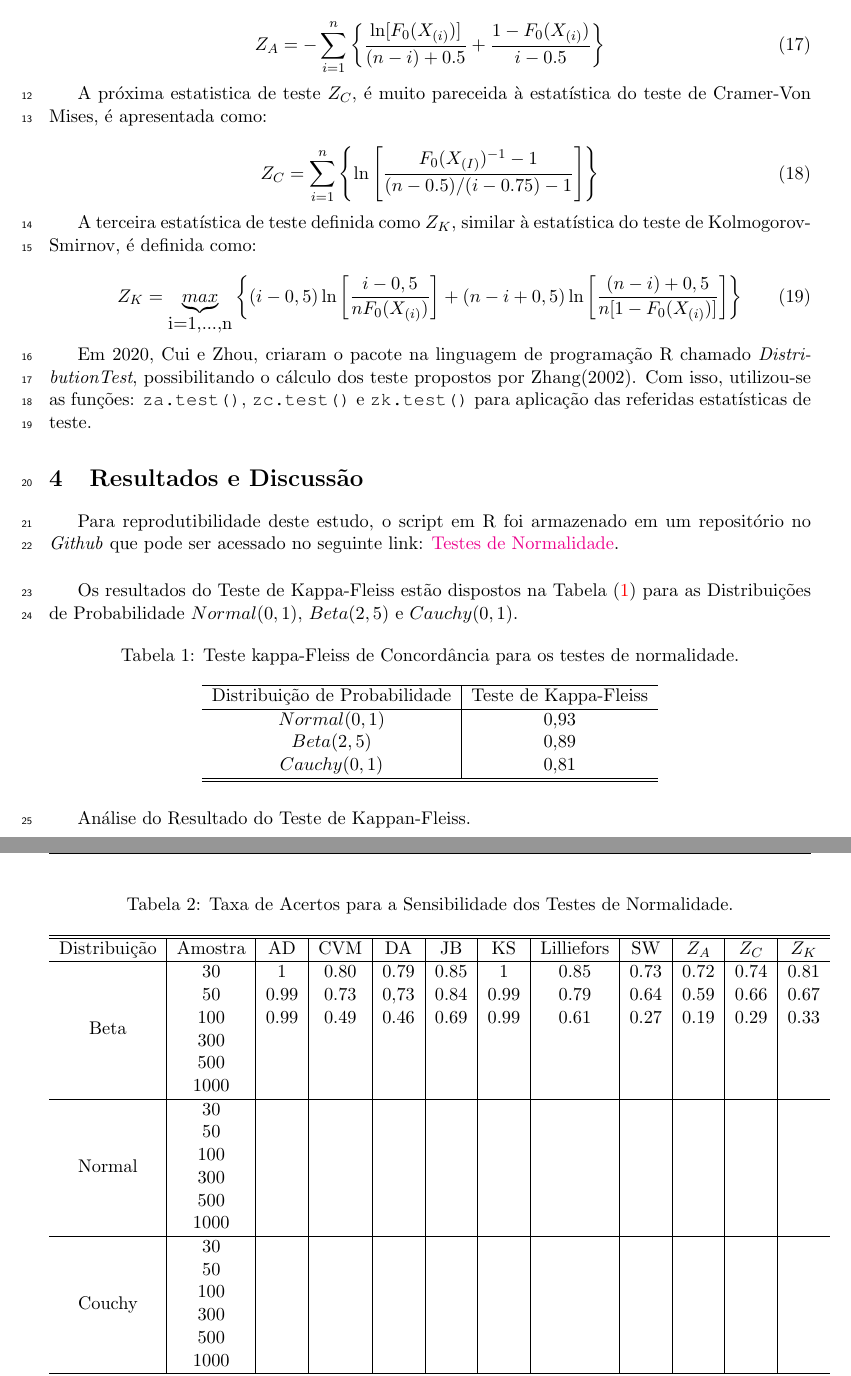
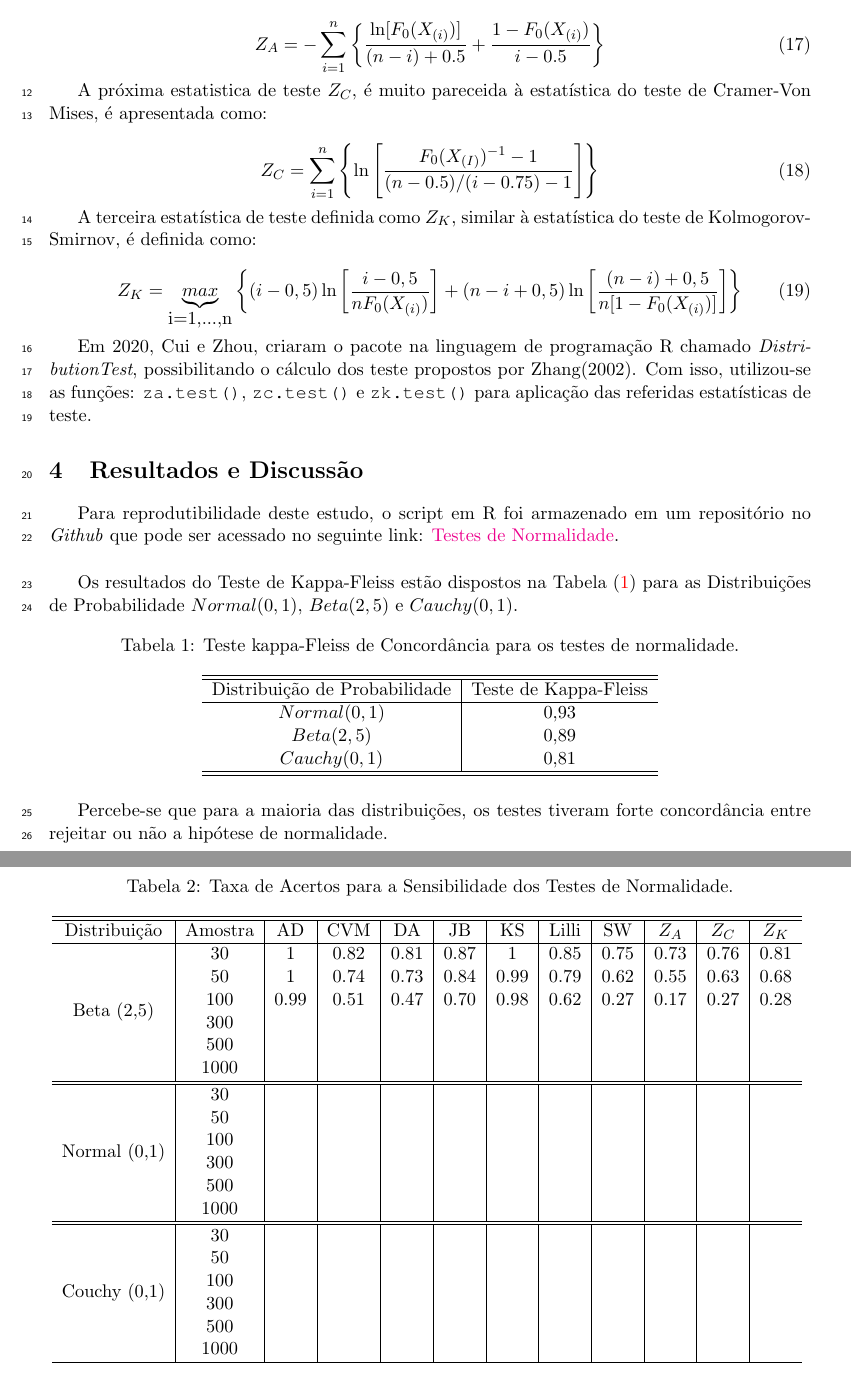
Before and after one commit to MarioDhiego/Artigo_Teste_Normalidade, a LaTeX document (Sigmae_Template-PT.tex): two parts of pages 8 and 9 of 19, joined at a grey line, cut so that both start at the same text. Compiled offline with pdfLaTeX.

Commit message:
Updates from Overleaf

```diff
--- a/Sigmae_Template-PT.tex
+++ b/Sigmae_Template-PT.tex
@@ -420,7 +420,7 @@ Os resultados do Teste de Kappa-Fleiss estão dispostos na Tabela (\ref{tab:resu
 \centering
 \caption{Teste kappa-Fleiss de Concordância para os testes de normalidade.}
     \begin{tabular}{c|c}
-    \hline
+    \hline\hline
     Distribuição de Probabilidade  &  Teste de Kappa-Fleiss\\
     \hline
           $Normal(0, 1)$           &  0,93  \\
@@ -432,7 +432,7 @@ Os resultados do Teste de Kappa-Fleiss estão dispostos na Tabela (\ref{tab:resu
     \label{tab:resultKappaFleiss}
 \end{table}
 
-Análise do Resultado do Teste de Kappan-Fleiss.
+Percebe-se que para a maioria das distribuições, os testes tiveram forte concordância entre rejeitar ou não a hipótese de normalidade.
 
 \vspace{0.5cm}
 
@@ -439,34 +440,37 @@ Análise do Resultado do Teste de Kappan-Fleiss.
 
-\begin{table}
+\begin{table}[H]
     \centering
     \caption{Taxa de Acertos para a Sensibilidade dos Testes de Normalidade.}
     \begin{tabular}{c|c|c|c|c|c|c|c|c|c|c|c}
     \hline \hline
-Distribuição              & Amostra & AD    & CVM   &  DA   & JB   &  KS   & Lilliefors  &  SW  & $Z_{A}$ & $Z_{C}$ & $Z_{K}$ \\
+Distribuição              & Amostra &   AD  & CVM  &  DA   & JB   &  KS   & Lilli &  SW  & $Z_{A}$ & $Z_{C}$ & $Z_{K}$ \\
     \hline
-\multirow{6}{*}{Beta}     & 30      &  1    & 0.80  & 0.79  & 0.85 &  1    &  0.85       & 0.73  &  0.72   &  0.74   &  0.81  \\
-                          &  50     & 0.99  & 0.73  & 0,73  & 0.84 &  0.99 &  0.79       &  0.64 &  0.59   &  0.66   &  0.67  \\
-                          & 100     & 0.99  & 0.49  & 0.46  & 0.69 &  0.99 &  0.61       &  0.27 &  0.19   &  0.29   &  0.33  \\
-                          & 300     &    &       &       &      &     &             &      &         &         &        \\
-                          & 500     &    &       &       &      &     &             &      &         &         &        \\
-                          & 1000    &    &       &       &      &     &             &      &         &         &        \\
-                          \hline
-\multirow{6}{*}{Normal}   & 30      &    &       &       &      &     &             &      &         &         &        \\
-                          &  50     &    &       &       &      &     &             &      &         &         &        \\
-                          & 100     &    &       &       &      &     &             &      &         &         &        \\
-                          & 300     &    &       &       &      &     &             &      &         &         &        \\
-                          & 500     &    &       &       &      &     &             &      &         &         &        \\
-                          & 1000    &    &       &       &      &     &             &      &         &         &        \\
-                          \hline
-\multirow{6}{*}{Couchy}     & 30      &    &       &       &      &     &             &      &         &         &        \\
-                  &  50     &    &       &       &      &     &             &      &         &         &        \\
-                  & 100     &    &       &       &      &     &             &      &         &         &        \\
-                  & 300     &    &       &       &      &     &             &      &         &         &        \\
-                  & 500     &    &       &       &      &     &             &      &         &         &        \\
-                  & 1000    &    &       &       &      &     &             &      &         &         &        \\
+\multirow{6}{*}{Beta (2,5)}
+                          & 30      & 1     & 0.82 & 0.81  & 0.87 &  1    &  0.85  &  0.75 &  0.73  & 0.76   & 0.81   \\
+                          & 50      & 1     & 0.74 & 0.73  & 0.84 &  0.99 &  0.79  &  0.62 &  0.55  & 0.63   & 0.68   \\
+                          & 100     & 0.99  & 0.51 & 0.47  & 0.70 &  0.98 &  0.62  &  0.27 &  0.17  & 0.27   & 0.28   \\
+                          & 300     &   &   &   &  &   &   &   &     &     &     \\
+                          & 500     &   &   &   &  &   &   &   &     &     &        \\
+                          & 1000    &   &   &   &  &   &   &   &     &     &        \\
+                          \hline\hline
+\multirow{6}{*}{Normal (0,1)}
+                          & 30      &       &       &       &      &       &             &       &         &         &        \\
+                          &  50     &       &       &       &      &       &             &       &         &         &        \\
+                          & 100     &       &       &       &      &       &             &       &         &         &        \\
+                          & 300     &       &       &       &      &       &             &       &         &         &        \\
+                          & 500     &       &       &       &      &       &             &       &         &         &        \\
+                          & 1000    &       &       &       &      &       &             &       &         &         &        \\
+                          \hline\hline
+\multirow{6}{*}{Couchy (0,1)}
+                         & 30       &       &       &       &      &       &             &       &         &         &        \\
+                         &  50      &       &       &       &      &       &             &       &         &         &        \\
+                         & 100      &       &       &       &      &       &             &       &         &         &        \\
+                         & 300      &       &       &       &      &       &             &       &         &         &        \\
+                         & 500      &       &       &       &      &       &             &       &         &         &        \\
+                         & 1000     &       &       &       &      &       &             &       &         &         &        \\
     \hline \hline
     \end{tabular}
-    \label{tab:inverted}
+    \label{tab:inverted2}
 \end{table}
 
 
```
Also changed, not shown: Sigmae_Template-PT.tex (1 more changed lines).
